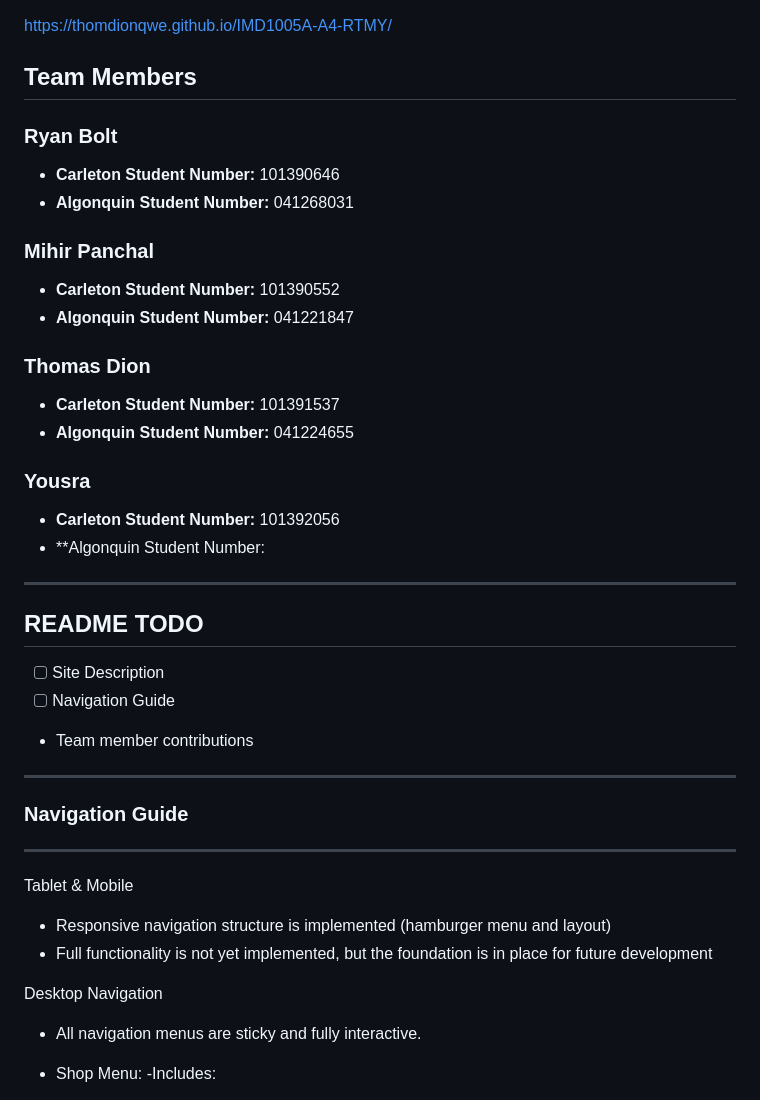
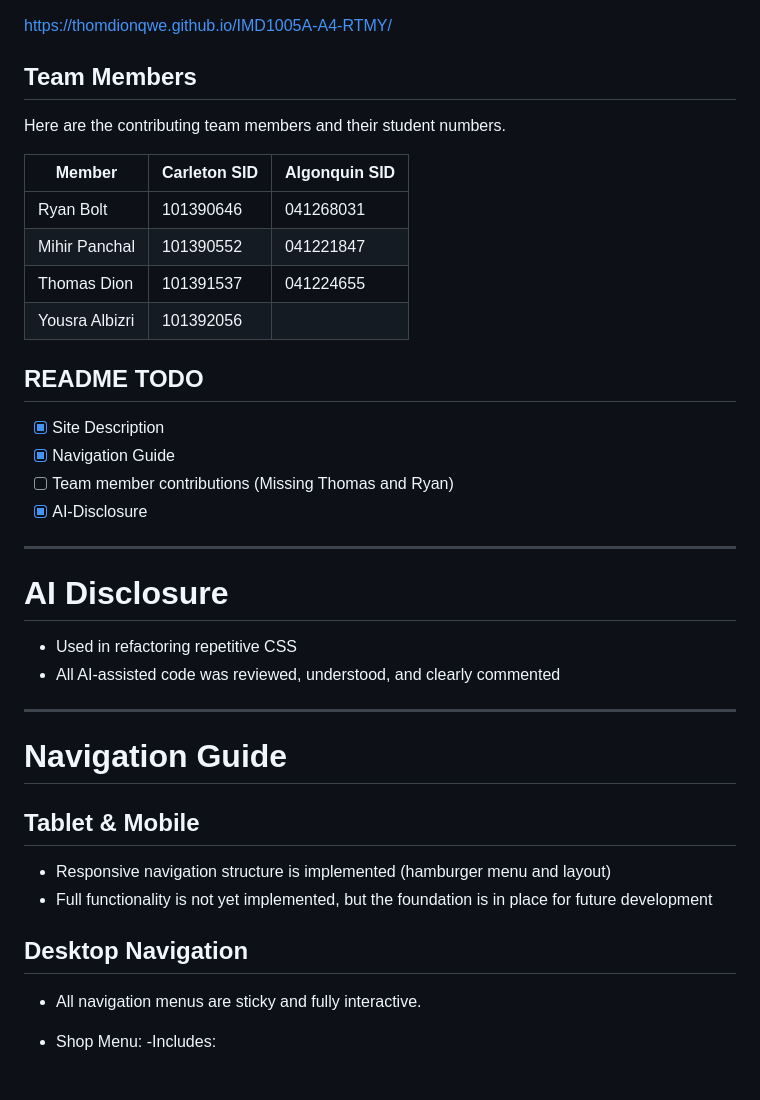
Before and after one commit to thomdionqwe/IMD1005A-A4-RTMY, a Markdown page: README.md, the part around one of its changes. Rendered like a GitHub page.

Commit message:
Updated README formatting

```diff
--- a/README.md
+++ b/README.md
@@ -3,42 +3,33 @@
 https://thomdionqwe.github.io/IMD1005A-A4-RTMY/
 
 ## Team Members
+Here are the contributing team members and their student numbers.
 
-### Ryan Bolt
-
-- **Carleton Student Number:** 101390646
-- **Algonquin Student Number:** 041268031
-
-### Mihir Panchal
-
-- **Carleton Student Number:** 101390552
-- **Algonquin Student Number:** 041221847
-
-### Thomas Dion
-
-- **Carleton Student Number:** 101391537
-- **Algonquin Student Number:** 041224655
-
-### Yousra
-
-- **Carleton Student Number:** 101392056
-- **Algonquin Student Number:
-
----
+| Member         | Carleton SID | Algonquin SID |
+| -------------- | ------------ | ------------- |
+| Ryan Bolt      | 101390646    | 041268031     |
+| Mihir Panchal  | 101390552    | 041221847     |
+| Thomas Dion    | 101391537    | 041224655     |
+| Yousra Albizri | 101392056    |               |
 
 ## README TODO
 
-- [ ] Site Description
-- [ ] Navigation Guide
-- Team member contributions
+- [x] Site Description
+- [x] Navigation Guide
+- [ ] Team member contributions (Missing Thomas and Ryan)
+- [x] AI-Disclosure
 ---
-### Navigation Guide
+# AI Disclosure
+- Used in refactoring repetitive CSS
+- All AI-assisted code was reviewed, understood, and clearly commented
 ---
-Tablet & Mobile
+# Navigation Guide
+
+## Tablet & Mobile
 - Responsive navigation structure is implemented (hamburger menu and layout)
 - Full functionality is not yet implemented, but the foundation is in place for future development
 
-Desktop Navigation
+## Desktop Navigation
 - All navigation menus are sticky and fully interactive.
 - Shop Menu:
   -Includes:
```
Also changed, not shown: other parts of README.md (+28 -38 lines).
